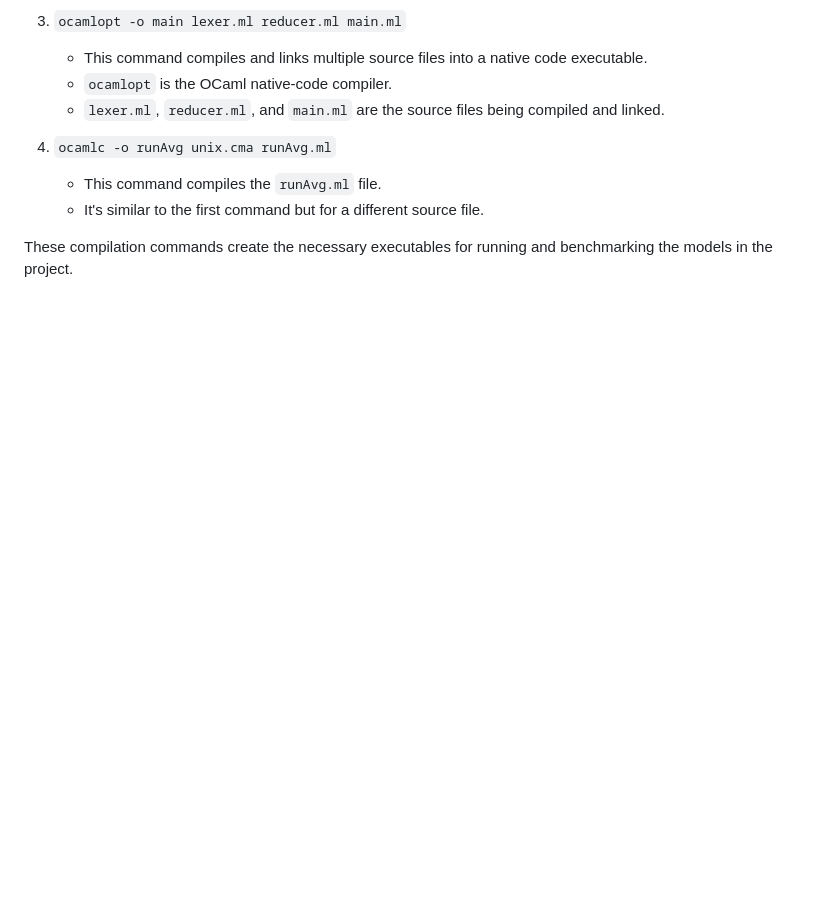
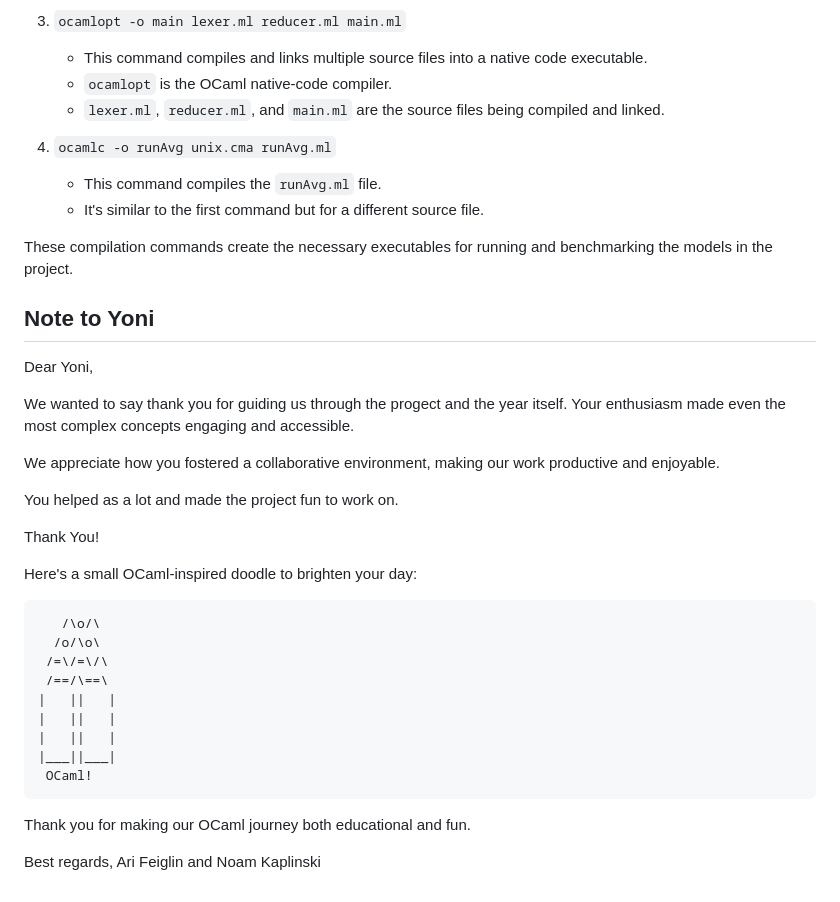
Before and after one commit to noamKap1/final-project-linear-reduction, a Markdown page: README.md, the part around the change. Drawn GitHub-style; blank space fills up the shorter version.

````diff
--- a/README.md
+++ b/README.md
@@ -131,3 +131,34 @@ ocamlc -o runAvg unix.cma runAvg.ml
    - It's similar to the first command but for a different source file.
 
 These compilation commands create the necessary executables for running and benchmarking the models in the project.
+
+## Note to Yoni
+
+Dear Yoni,
+
+We wanted to say thank you for guiding us through the progect and the year itself. Your enthusiasm made even the most complex concepts engaging and accessible.
+
+We appreciate how you fostered a collaborative environment, making our work productive and enjoyable.
+
+You helped as a lot and made the project fun to work on.
+
+Thank You!
+
+Here's a small OCaml-inspired doodle to brighten your day:
+
+```
+   /\o/\
+  /o/\o\
+ /=\/=\/\
+ /==/\==\
+|   ||   |
+|   ||   |
+|   ||   |
+|___||___|
+ OCaml!
+```
+
+Thank you for making our OCaml journey both educational and fun.
+
+Best regards,
+Ari Feiglin and Noam Kaplinski
````
